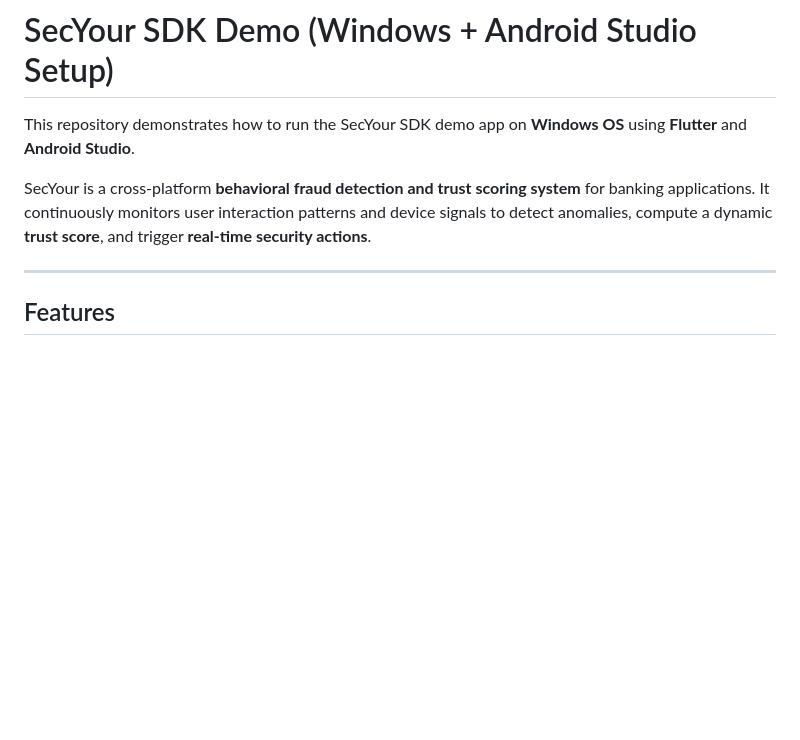
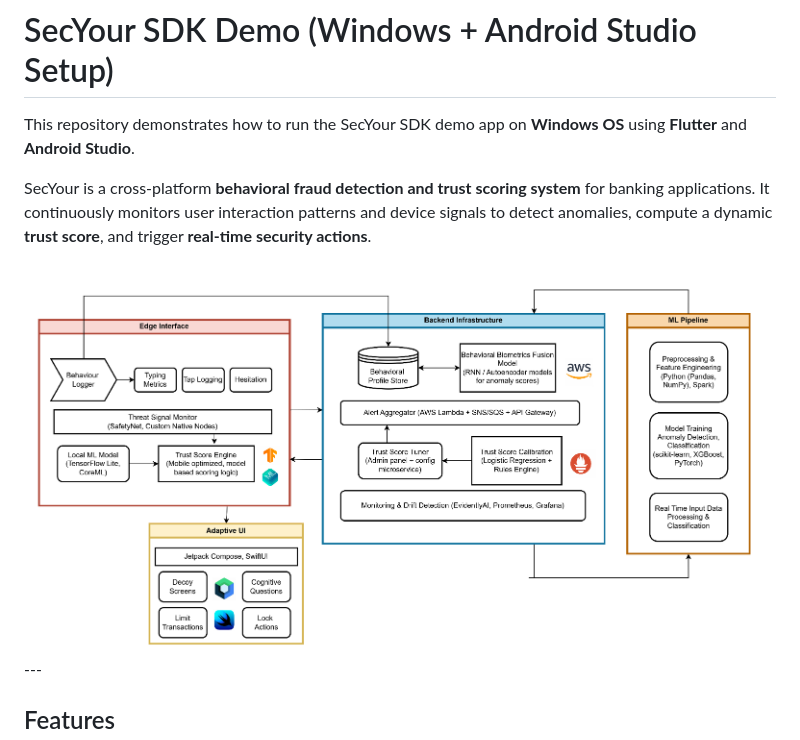
Before and after one commit to manya7s/SudoCode-Recurzive, a Markdown page: README.md, the part around the change. Rendered like a GitHub page; blank space fills up the shorter version.

```diff
--- a/README.md
+++ b/README.md
@@ -5,6 +5,7 @@ This repository demonstrates how to run the SecYour SDK demo app on **Windows OS
 
 SecYour is a cross-platform **behavioral fraud detection and trust scoring system** for banking applications. It continuously monitors user interaction patterns and device signals to detect anomalies, compute a dynamic **trust score**, and trigger **real-time security actions**.
 
+<img src="architecture.png">
 ---
 
 ## Features
```
